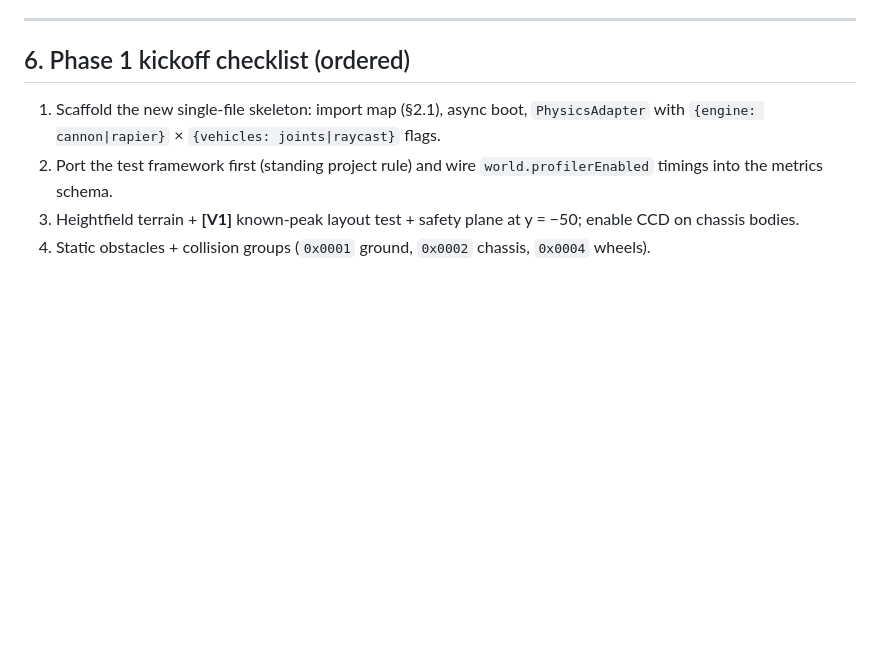
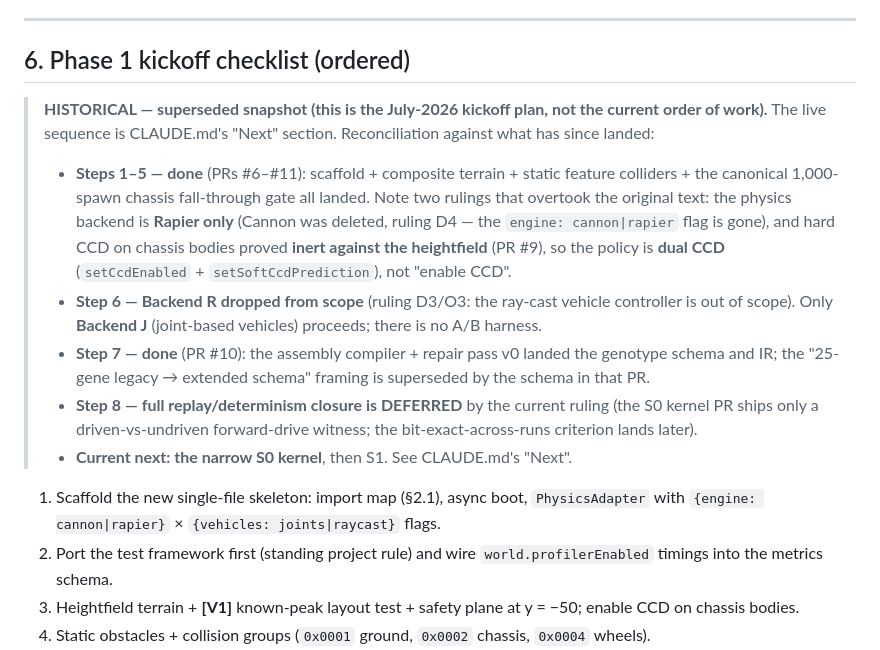
Before and after one commit to jpturcotte/boxcar3d, a Markdown page: docs/boxcar3d-phase0-refresh-2026-07.md, the part around the change. GitHub-like rendering; blank space fills up the shorter version.

```diff
--- a/docs/boxcar3d-phase0-refresh-2026-07.md
+++ b/docs/boxcar3d-phase0-refresh-2026-07.md
@@ -165,6 +165,13 @@ Keep `WebGLRenderer` for Phase 1 — don't stack a renderer migration on top of
 
 ## 6. Phase 1 kickoff checklist (ordered)
 
+> **HISTORICAL — superseded snapshot (this is the July-2026 kickoff plan, not the current order of work).** The live sequence is CLAUDE.md's "Next" section. Reconciliation against what has since landed:
+> - **Steps 1–5 — done** (PRs #6–#11): scaffold + composite terrain + static feature colliders + the canonical 1,000-spawn chassis fall-through gate all landed. Note two rulings that overtook the original text: the physics backend is **Rapier only** (Cannon was deleted, ruling D4 — the `engine: cannon|rapier` flag is gone), and hard CCD on chassis bodies proved **inert against the heightfield** (PR #9), so the policy is **dual CCD** (`setCcdEnabled` + `setSoftCcdPrediction`), not "enable CCD".
+> - **Step 6 — Backend R dropped from scope** (ruling D3/O3: the ray-cast vehicle controller is out of scope). Only **Backend J** (joint-based vehicles) proceeds; there is no A/B harness.
+> - **Step 7 — done** (PR #10): the assembly compiler + repair pass v0 landed the genotype schema and IR; the "25-gene legacy → extended schema" framing is superseded by the schema in that PR.
+> - **Step 8 — full replay/determinism closure is DEFERRED** by the current ruling (the S0 kernel PR ships only a driven-vs-undriven forward-drive witness; the bit-exact-across-runs criterion lands later).
+> - **Current next: the narrow S0 kernel**, then S1. See CLAUDE.md's "Next".
+
 1. Scaffold the new single-file skeleton: import map (§2.1), async boot, `PhysicsAdapter` with `{engine: cannon|rapier}` × `{vehicles: joints|raycast}` flags.
 2. Port the test framework first (standing project rule) and wire `world.profilerEnabled` timings into the metrics schema.
 3. Heightfield terrain + **[V1]** known-peak layout test + safety plane at y = −50; enable CCD on chassis bodies.
```
Also changed, not shown: CLAUDE.md (+5 -2 lines).
